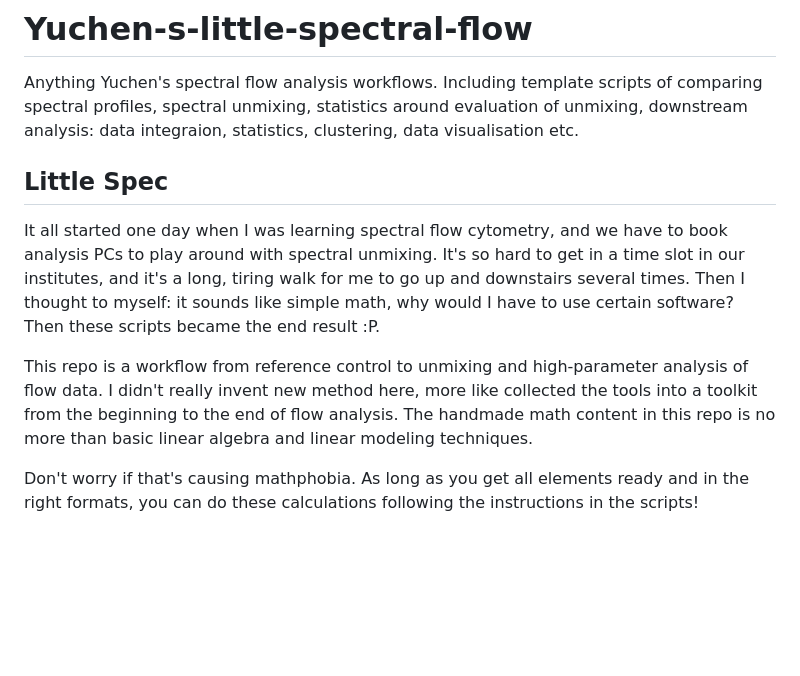
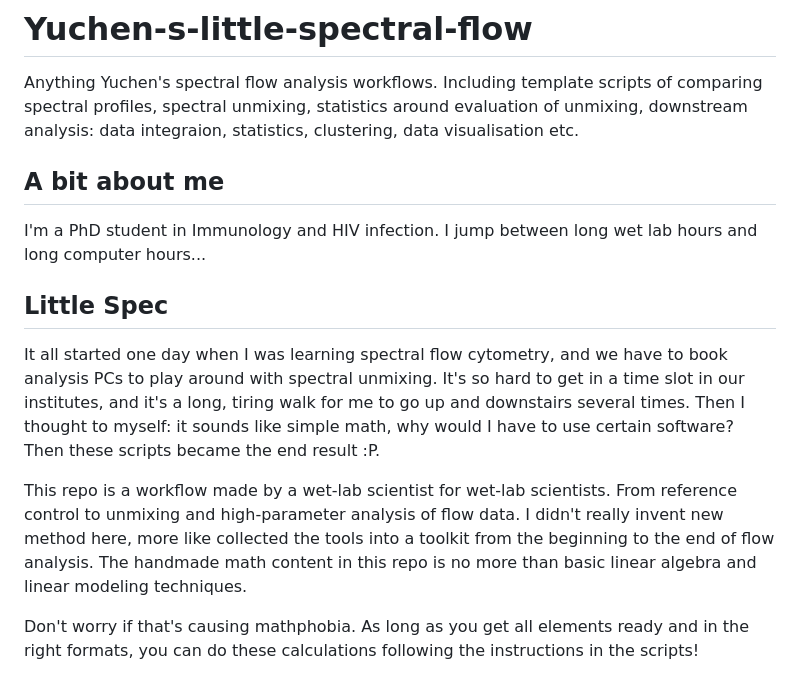
Before and after one commit to liveanddeadcat/Yuchen-s-little-spectral-flow-, a Markdown page: README.md, the part around the change. GitHub-like rendering; blank space fills up the shorter version.

```diff
--- a/README.md
+++ b/README.md
@@ -1,10 +1,13 @@
 # Yuchen-s-little-spectral-flow
 Anything Yuchen's spectral flow analysis workflows. Including template scripts of comparing spectral profiles, spectral unmixing, statistics around evaluation of unmixing, downstream analysis: data integraion, statistics, clustering, data visualisation etc.
+
+## A bit about me
+I'm a PhD student in Immunology and HIV infection. I jump between long wet lab hours and long computer hours...
 
 ## Little Spec
 It all started one day when I was learning spectral flow cytometry, and we have to book analysis PCs to play around with spectral unmixing. It's so hard to get in a time slot in our institutes, and it's a long, tiring walk for me to go up and downstairs several times. Then I thought to myself: it sounds like simple math, why would I have to use certain software? Then these scripts became the end result :P.
 
-This repo is a workflow from reference control to unmixing and high-parameter analysis of flow data. I didn't really invent new method here, more like collected the tools into a toolkit from the beginning to the end of flow analysis. The handmade math content in this repo is no more than basic linear algebra and linear modeling techniques.
+This repo is a workflow made by a wet-lab scientist for wet-lab scientists. From reference control to unmixing and high-parameter analysis of flow data. I didn't really invent new method here, more like collected the tools into a toolkit from the beginning to the end of flow analysis. The handmade math content in this repo is no more than basic linear algebra and linear modeling techniques.
 
 Don't worry if that's causing mathphobia. As long as you get all elements ready and in the right formats, you can do these calculations following the instructions in the scripts!
 
```
